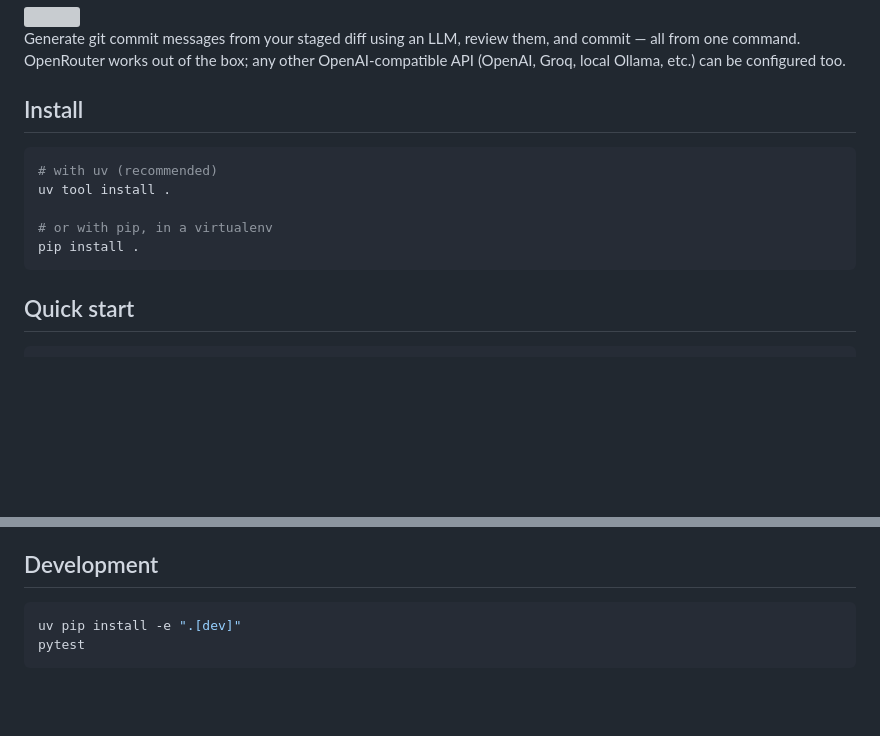
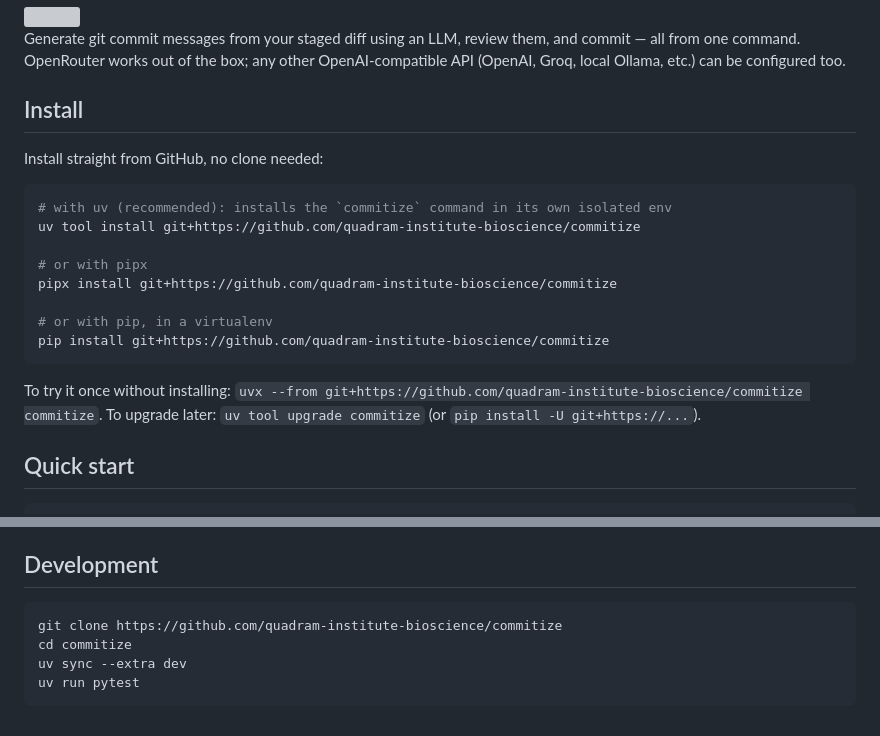
Before and after one commit to quadram-institute-bioscience/commitize, a Markdown page: README.md, 2 parts joined by grey strips. Rendered like a GitHub page; blank space fills up the shorter version; grey boxes are pictures that could not be loaded.

Commit message:
docs(readme): add install-from-GitHub instructions and update dev setup

````diff
--- a/README.md
+++ b/README.md
@@ -8,13 +8,21 @@ OpenAI-compatible API (OpenAI, Groq, local Ollama, etc.) can be configured too.
 
 ## Install
 
+Install straight from GitHub, no clone needed:
+
 ```bash
-# with uv (recommended)
-uv tool install .
+# with uv (recommended): installs the `commitize` command in its own isolated env
+uv tool install git+https://github.com/quadram-institute-bioscience/commitize
+
+# or with pipx
+pipx install git+https://github.com/quadram-institute-bioscience/commitize
 
 # or with pip, in a virtualenv
-pip install .
+pip install git+https://github.com/quadram-institute-bioscience/commitize
 ```
+
+To try it once without installing: `uvx --from git+https://github.com/quadram-institute-bioscience/commitize commitize`.
+To upgrade later: `uv tool upgrade commitize` (or `pip install -U git+https://...`).
 
 ## Quick start
 
@@ -140,6 +148,8 @@ List configured providers with `commitize providers list`.
 ## Development
 
 ```bash
-uv pip install -e ".[dev]"
-pytest
+git clone https://github.com/quadram-institute-bioscience/commitize
+cd commitize
+uv sync --extra dev
+uv run pytest
 ```
````
